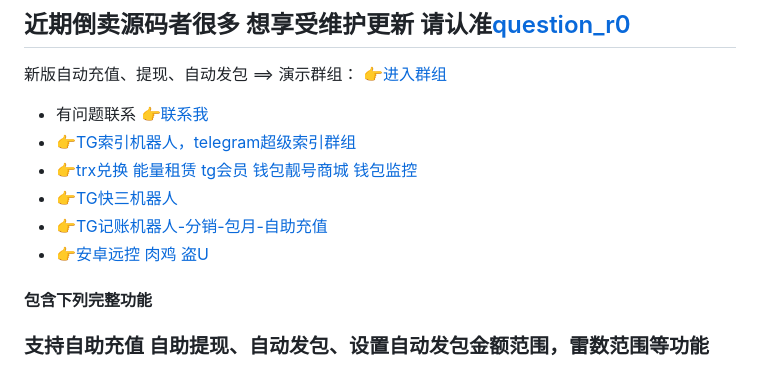
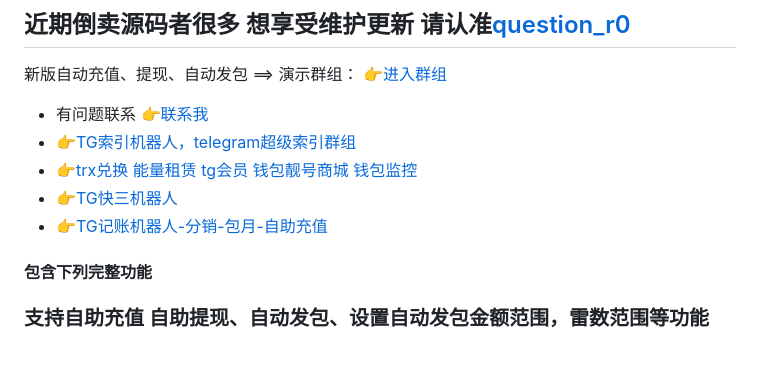
Before and after one commit to TGsuoyin/tg_hongbao, a Markdown page: README.md, the part around the change. GitHub-like rendering.

```diff
--- a/README.md
+++ b/README.md
@@ -11,7 +11,7 @@
 * [👉trx兑换 能量租赁 tg会员 钱包靓号商城 钱包监控](https://github.com/mmmrp/trx)
 * [👉TG快三机器人](https://t.me/kstest1s)
 * [👉TG记账机器人-分销-包月-自助充值](https://t.me/tg_tj_bot)
-* [👉安卓远控 肉鸡 盗U](https://t.me/yuankong09)
+
 #### 包含下列完整功能
 ### 支持自助充值 自助提现、自动发包、设置自动发包金额范围，雷数范围等功能
 ![image](https://github.com/mmmrp/tg_hongbao/assets/72646062/7a0d4d06-e9c6-4587-bb33-e9b273554a36)
```
